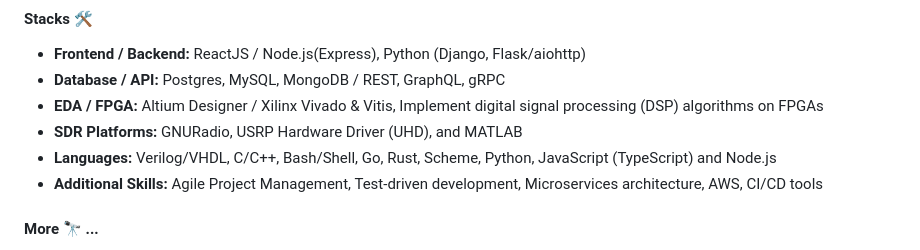
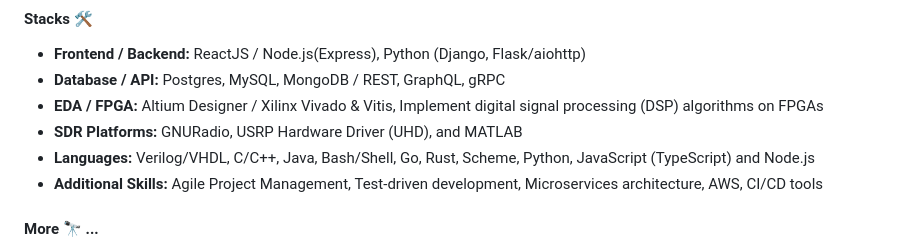
Before and after one commit to rjgeng/rjgeng, a Markdown page: README.md, the part around the change. Rendered like a GitHub page.

```diff
--- a/README.md
+++ b/README.md
@@ -10,7 +10,7 @@ I'm Rongjun GENG, a software/electronics engineer, a FP player.
 - **Database / API:** Postgres, MySQL, MongoDB / REST, GraphQL, gRPC
 - **EDA / FPGA:** Altium Designer / Xilinx Vivado & Vitis, Implement digital signal processing (DSP) algorithms on FPGAs
 - **SDR Platforms:** GNURadio, USRP Hardware Driver (UHD), and MATLAB
-- **Languages:** Verilog/VHDL, C/C++, Bash/Shell, Go, Rust, Scheme, Python, JavaScript (TypeScript) and Node.js
+- **Languages:** Verilog/VHDL, C/C++, Java, Bash/Shell, Go, Rust, Scheme, Python, JavaScript (TypeScript) and Node.js
 - **Additional Skills:** Agile Project Management, Test-driven development, Microservices architecture, AWS, CI/CD tools
 
 #### More 🔭  ...
```
